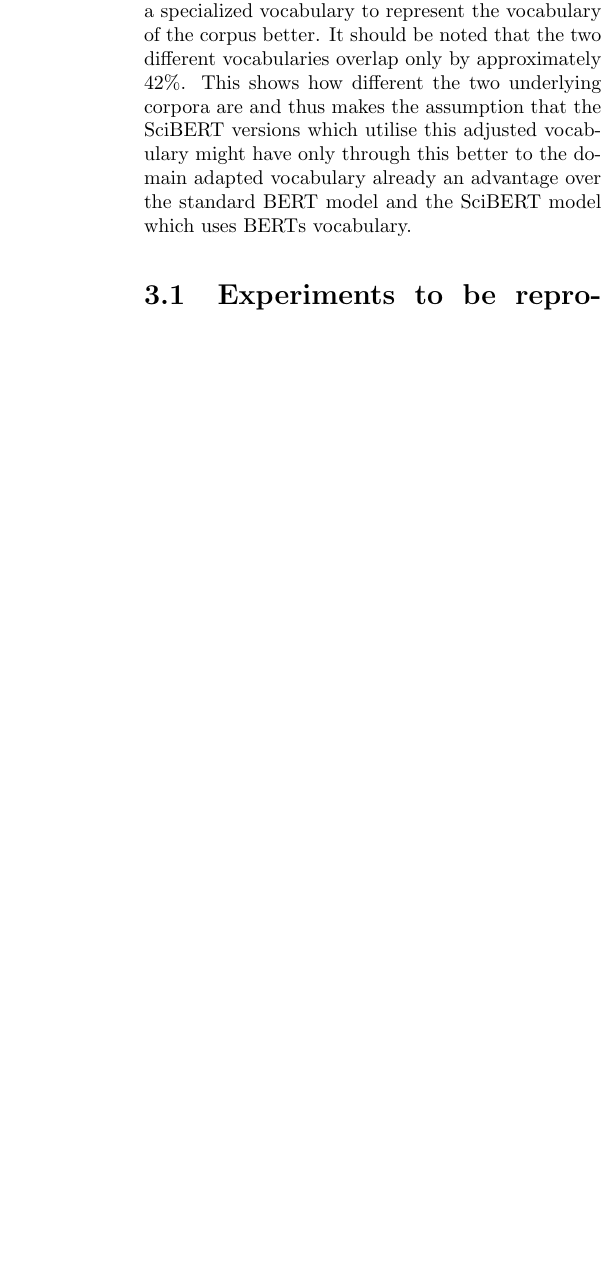
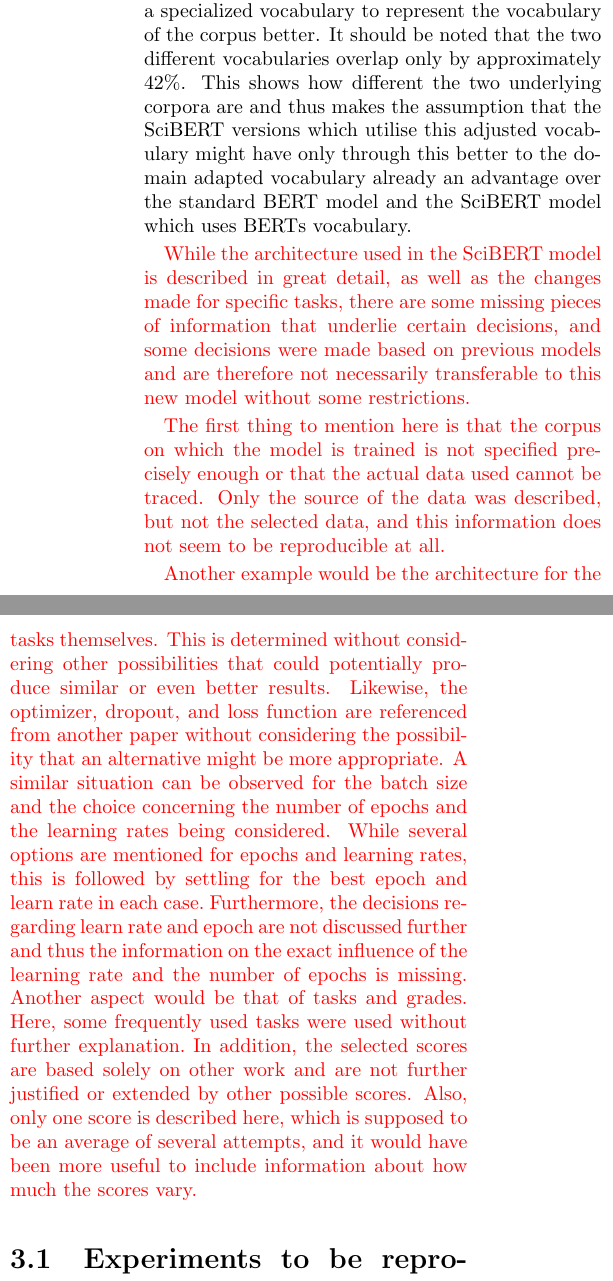
Before and after one commit to JanNiklasWeder/reproducibility-scibert, a LaTeX thesis (bericht/document.tex, which reads bericht/sections/sci_bert.tex): part of one column of page 8 of 15 before the commit and two parts of the columns of page 8 of 15 after it, the two joined at a grey line, cut so that both start at the same text, the shorter picture padded with empty space. Compiled offline with pdfLaTeX.

Commit message:
Extended section 'SciBERT' in chapter 'SciBERT'

```diff
--- a/bericht/sections/sci_bert.tex
+++ b/bericht/sections/sci_bert.tex
@@ -1,5 +1,16 @@
 \chapter{SciBert}
 SciBERT uses the original BERT architecture and thus includes customizability and universal applicability. SciBERT is a version of BERT that is trained on a different corpus. This is supposed to make SciBERT better at understanding natural language which comes from its designated domain. More precisely in this instance the biomedical and computer science domain. In the original paper, the authors presented four different versions of SciBERT two which utilize the standard BERT Vocabulary, and two which use a specialized vocabulary to represent the vocabulary of the corpus better. It should be noted that the two different vocabularies overlap only by approximately $42\%$. This shows how different the two underlying corpora are and thus makes the assumption that the SciBERT versions which utilise this adjusted vocabulary might have only through this better to the domain adapted vocabulary already an advantage over the standard BERT model and the SciBERT model which uses BERTs vocabulary.
+
+\color{red}
+While the architecture used in the SciBERT model is described in great detail, as well as the changes made for specific tasks, there are some missing pieces of information that underlie certain decisions, and some decisions were made based on previous models and are therefore not necessarily transferable to this new model without some restrictions.
+
+The first thing to mention here is that the corpus on which the model is trained is not specified precisely enough or that the actual data used cannot be traced.  Only the source of the data was described, but not the selected data, and this information does not seem to be reproducible at all.
+
+Another example would be the architecture for the tasks themselves. This is determined without considering other possibilities that could potentially produce similar or even better results. Likewise, the optimizer, dropout, and loss function are referenced from another paper without considering the possibility that an alternative might be more appropriate. A similar situation can be observed for the batch size and the choice concerning the number of epochs and the learning rates being considered. While several options are mentioned for epochs and learning rates, this is followed by settling for the best epoch and learn rate in each case. Furthermore, the decisions regarding learn rate and epoch are not discussed further and thus the information on the exact influence of the learning rate and the number of epochs is missing.
+Another aspect would be that of tasks and grades. Here, some frequently used tasks were used without further explanation. In addition, the selected scores are based solely on other work and are not further justified or extended by other possible scores. Also, only one score is described here, which is supposed to be an average of several attempts, and it would have been more useful to include information about how much the scores vary.
+\color{black}
+
+
 
 \section{Experiments to be reproduced}
 In this section, we will take a brief look at the experiments performed in the original paper and briefly discuss what these experiments are about. To do this, we will split the tasks into two different parts. First, we will take a look at the so-called classification tasks and what this category entails, and then we will move on to the so-called labeling tasks. How these tasks are implemented in detail we will discuss later in \autoref{chap:Experiments}.
```
Also changed, not shown: bericht/sections/stateOfTheArt.tex (+0 -2 lines), bericht/document.pdf.
